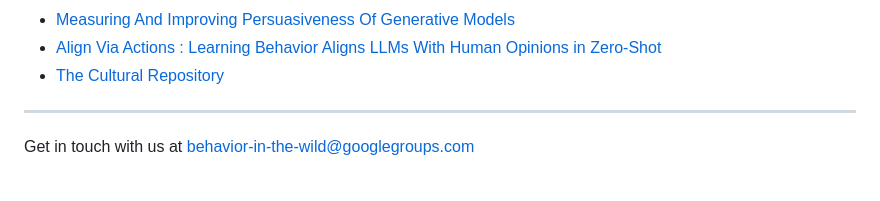
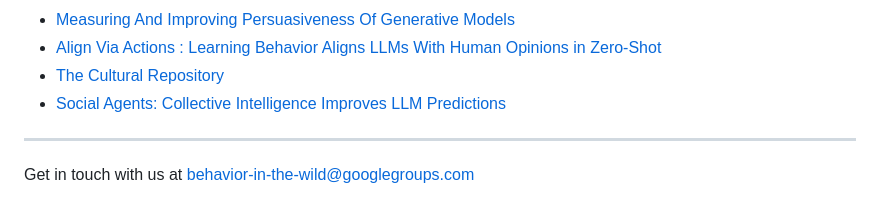
Before and after one commit to behavior-in-the-wild/behavior-in-the-wild.github.io, a Markdown page: README.md, the part around the change. GitHub-like rendering.

Commit message:
social agents - readme updated

```diff
--- a/README.md
+++ b/README.md
@@ -38,7 +38,7 @@ A motivation of why we are work on the behavior modality is captured in a small
 - [Measuring And Improving Persuasiveness Of Generative Models](https://behavior-in-the-wild.github.io/measure-persuasion.html)
 - [Align Via Actions : Learning Behavior Aligns LLMs With Human Opinions in Zero-Shot](https://behavior-in-the-wild.github.io/align-via-actions)
 - [The Cultural Repository](https://behavior-in-the-wild.github.io/the-culture-repository.html)
-
+- [Social Agents: Collective Intelligence Improves LLM Predictions](behavior-in-the-wild.github.io/social_agents.html)
 ---
 Get in touch with us at behavior-in-the-wild@googlegroups.com
 
```
